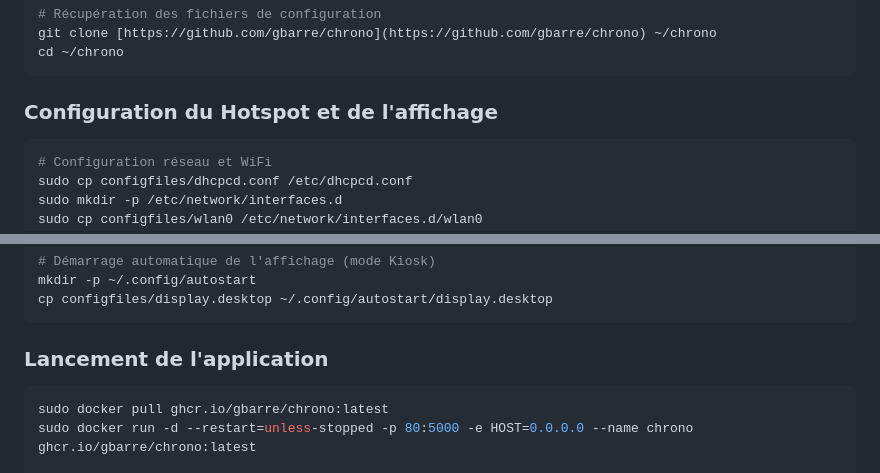
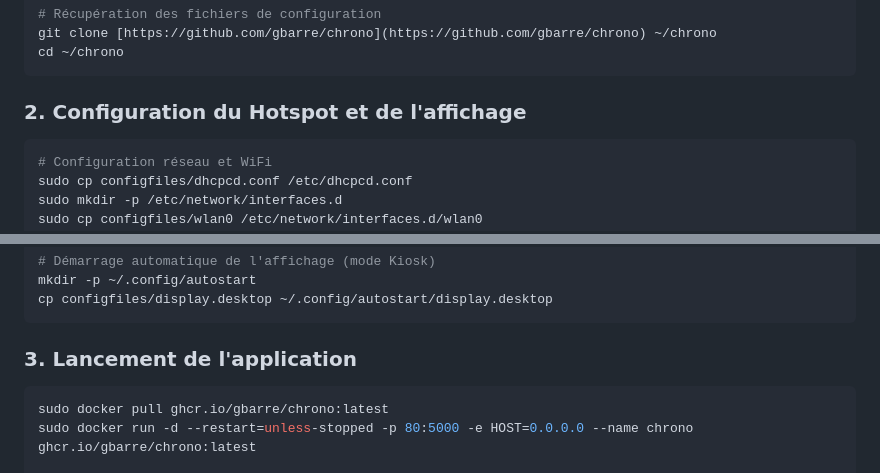
Before and after one commit to gbarre/chrono, a Markdown page: README.md, 2 parts joined by grey strips. Drawn GitHub-style.

Commit message:
fix: update section headers for installation steps in README

````diff
--- a/README.md
+++ b/README.md
@@ -35,7 +35,7 @@ git clone [https://github.com/gbarre/chrono](https://github.com/gbarre/chrono) ~
 cd ~/chrono
 ```
 
-### Configuration du Hotspot et de l'affichage
+### 2. Configuration du Hotspot et de l'affichage
 
 ```shell
 # Configuration réseau et WiFi
@@ -56,7 +56,7 @@ mkdir -p ~/.config/autostart
 cp configfiles/display.desktop ~/.config/autostart/display.desktop
 ```
 
-### Lancement de l'application
+### 3. Lancement de l'application
 
 ```shell
 sudo docker pull ghcr.io/gbarre/chrono:latest
````
